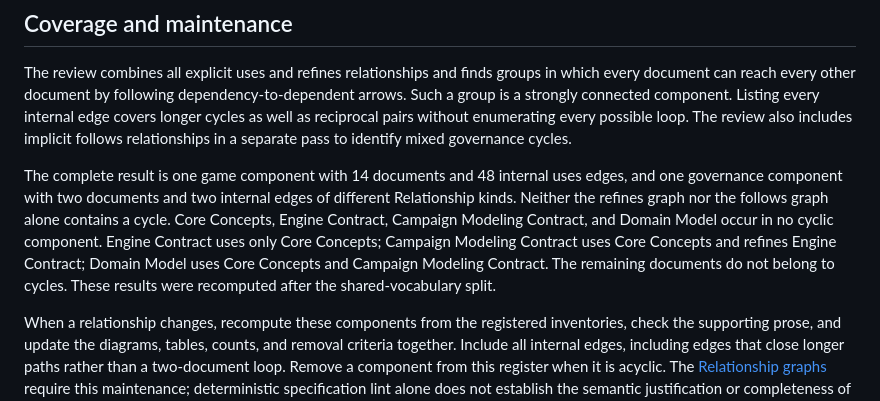
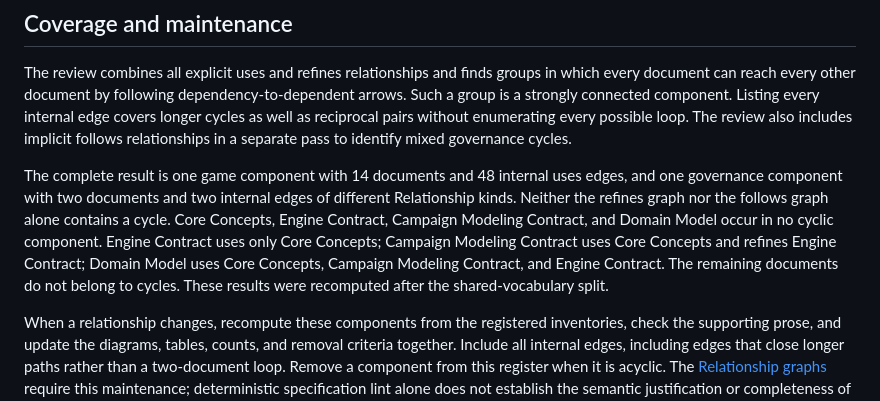
Before and after one commit to konrad-jamrozik/game-v5, a Markdown page: docs/spec-relationship-cycles.md, the part around the change. Drawn GitHub-style.

Commit message:
Promote non-relationship links in Artifact Relationships and dedupe it
- New section "Links that create no relationship": the removal test,
  the kinds of link it covers, that such links may point from a
  Dependency to its Dependent without forming a cycle, and that the label
  must not conceal reliance.
- Merge Canonical model, Identity, Flat inventories, Mirrored explicit
  relationships, and Relationship updates into "Recording relationships";
  fold Graph validity into "Relationship graphs".
- Drop the inventory layout copy that duplicated Spec Conventions'
  Relationship inventories, including a stale "empty-inventory sentence".
- Acceptance cases name History and Persistence rather than History, and
  Player API with its glossary capitalization.
- Cycle register: Domain Model now also uses Engine Contract.

Co-Authored-By: Claude Opus 5.5 <noreply@anthropic.com>

```diff
--- a/docs/spec-relationship-cycles.md
+++ b/docs/spec-relationship-cycles.md
@@ -16,7 +16,7 @@ The complete result is one game component with 14 documents and 48 internal uses
 with two documents and two internal edges of different Relationship kinds. Neither the refines graph nor the follows graph alone
 contains a cycle. Core Concepts, Engine Contract, Campaign Modeling Contract, and Domain Model occur in no cyclic component.
 Engine Contract uses only Core Concepts; Campaign Modeling Contract uses Core Concepts and refines Engine Contract;
-Domain Model uses Core Concepts and Campaign Modeling Contract. The remaining documents do not belong to cycles. These results were recomputed after the shared-vocabulary split.
+Domain Model uses Core Concepts, Campaign Modeling Contract, and Engine Contract. The remaining documents do not belong to cycles. These results were recomputed after the shared-vocabulary split.
 
 When a relationship changes, recompute these components from the registered inventories, check the supporting prose,
 and update the diagrams, tables, counts, and removal criteria together. Include all internal edges, including edges
```
Also changed, not shown: 2 other files.
